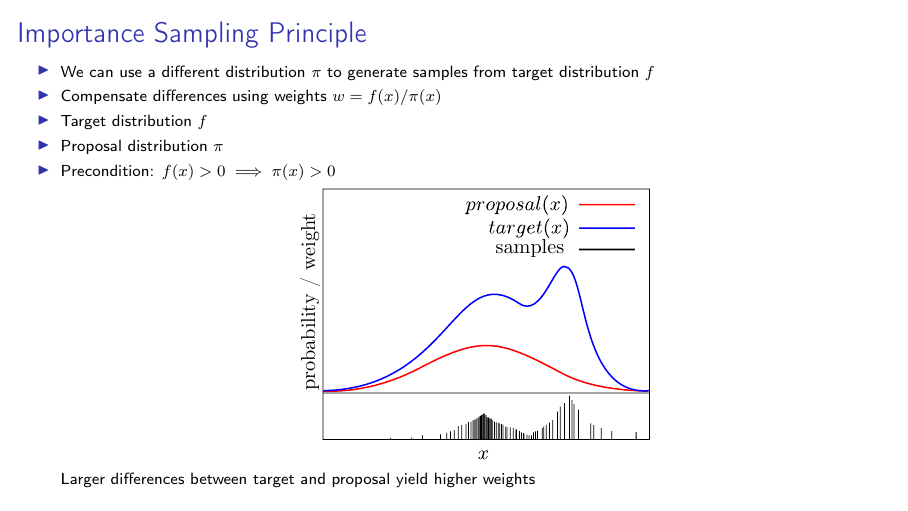
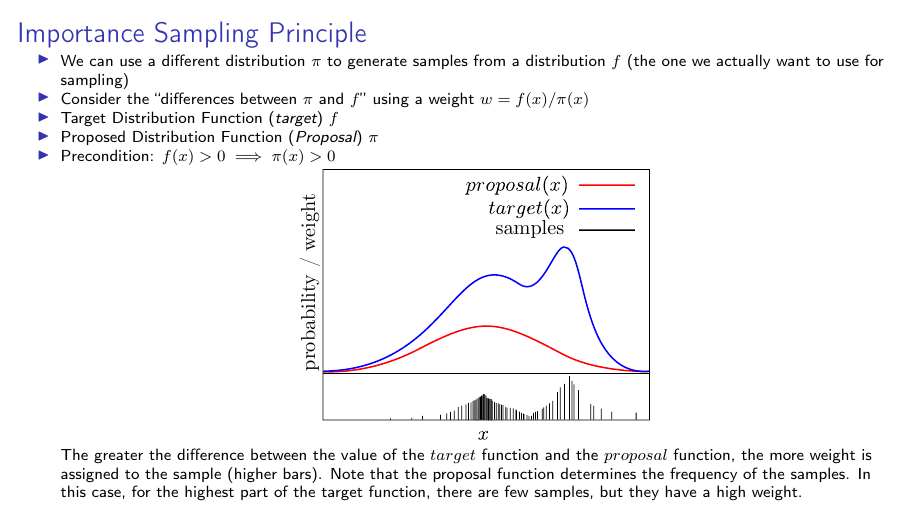
Before and after one commit to taihup/course-mobile-robotics, LaTeX slides (teoricas/teorica_06/slides.tex, which reads teoricas/teorica_06/src/particle_filter.tex): page 71 of 91. Compiled offline with pdfLaTeX.

Commit message:
Slides 06: Particle Filter: Translated

```diff
--- a/teoricas/teorica_06/src/particle_filter.tex
+++ b/teoricas/teorica_06/src/particle_filter.tex
@@ -164,24 +166,31 @@
 
 \begin{frame}
     \frametitle{Importance Sampling Principle}
-    \note{Content from Cyrill Stachniss's video: https://youtu.be/MsYlueVDLI0}
+    \note{Information taken from Cyrill Stachniss's video https://youtu.be/MsYlueVDLI0}
 
     \scriptsize
 
     \begin{itemize}
-        \item We can use a different distribution $\pi$ to generate samples from target distribution $f$
-        \item Compensate differences using weights $w = f(x) / \pi(x)$
-        \item Target distribution $f$
-        \item Proposal distribution $\pi$
-        \item Precondition: $f(x) > 0 \implies \pi(x) > 0$
+        \item We can use a different distribution $\pi$ to generate samples from a distribution $f$ (the one we actually want to use for sampling)
+        \item Consider the ``differences between $\pi$ and $f$'' using a weight $w = f(x) / \pi(x)$
+        \item Target Distribution Function (\emph{target}) $f$
+        \item Proposed Distribution Function (\emph{Proposal}) $\pi$
+        \item Precondition:
+        $f(x) > 0 \implies \pi(x) > 0$
+
+        \note{The precondition is required since if there is a case where f(x) > 0 and pi(x) < 0 means that there is zero probability of generating that sample with the function pi (proposal), and therefore we will never be able to generate a sample for f (target). We cannot adequately approximate f. Furthermore, it can be seen that for the calculation of the weights w, if pi(x) = 0, then we would have an undefined (infinite) weight, which is not what we want.}
 
         \begin{center}
-        \includegraphics[width=0.4\textwidth]{./images/particle_filter/importance_sampling_principle.pdf}
+            \includegraphics[width=0.4\textwidth]{./images/particle_filter/importance_sampling_principle.pdf}
         \end{center}
 
-        Larger differences between target and proposal yield higher weights
+        The greater the difference between the value of the $target$ function and the $proposal$ function, the more weight is assigned to the sample (higher bars). Note that the proposal function determines the frequency of the samples. In this case, for the highest part of the target function, there are few samples, but they have a high weight.
+
     \end{itemize}
+
+    \note{The Importance Sampling Principle tells us that we can use a proposal distribution to generate samples from a target distribution (the one we actually want to sample from), compensating for any errors we make. Errors here mean the difference between the value of the red curve and the blue curve. To do this, we must be able to evaluate the proposal function and the target function for the same input and calculate the weight w. The weights are used to compensate.}
 \end{frame}
+
 
 \begin{frame}
     \frametitle{Particle Filter for Dynamic State Estimation}
```
Also changed, not shown: teoricas/teorica_06/src/particle_filter.tex (4 more changed lines).
